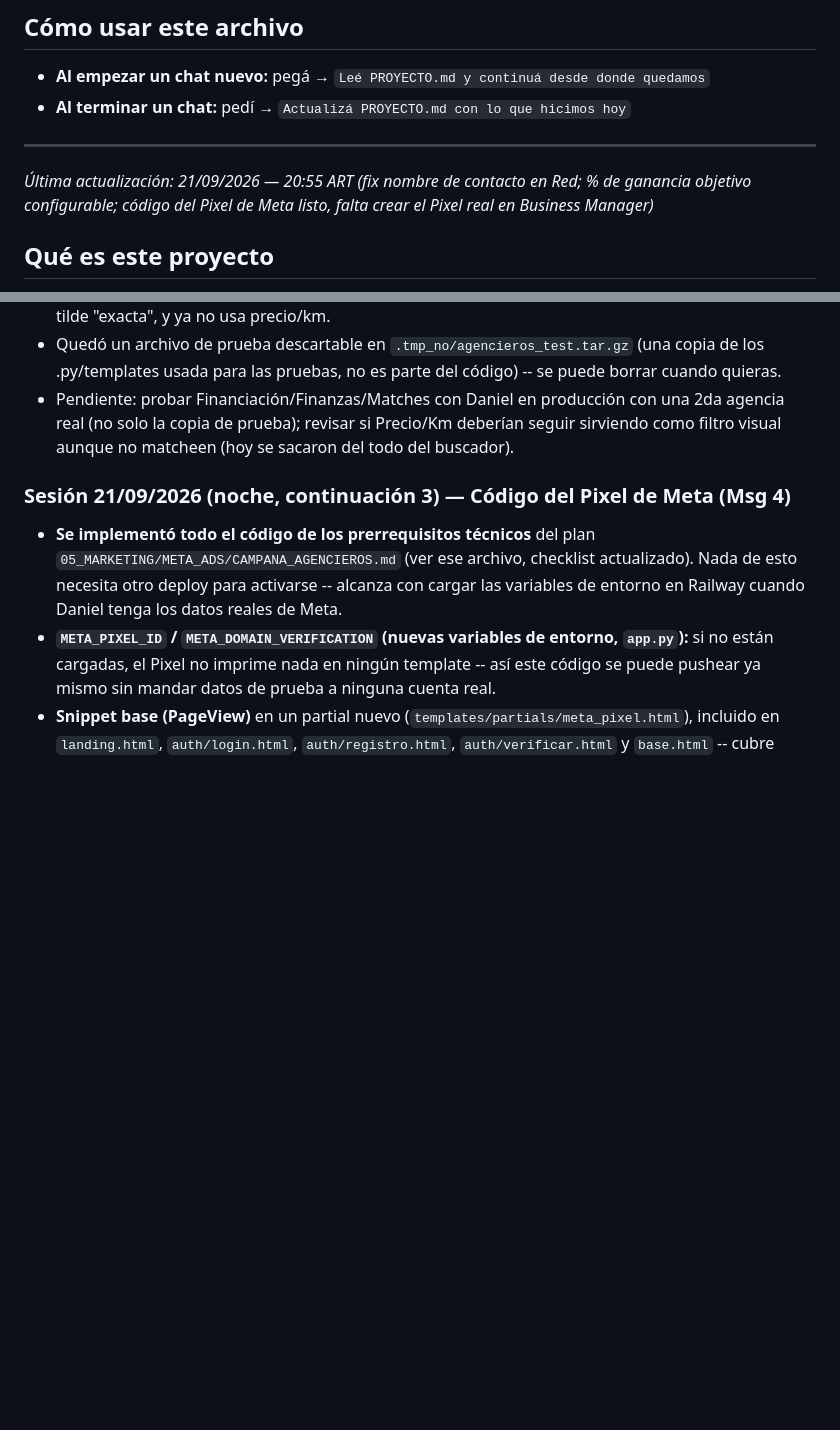
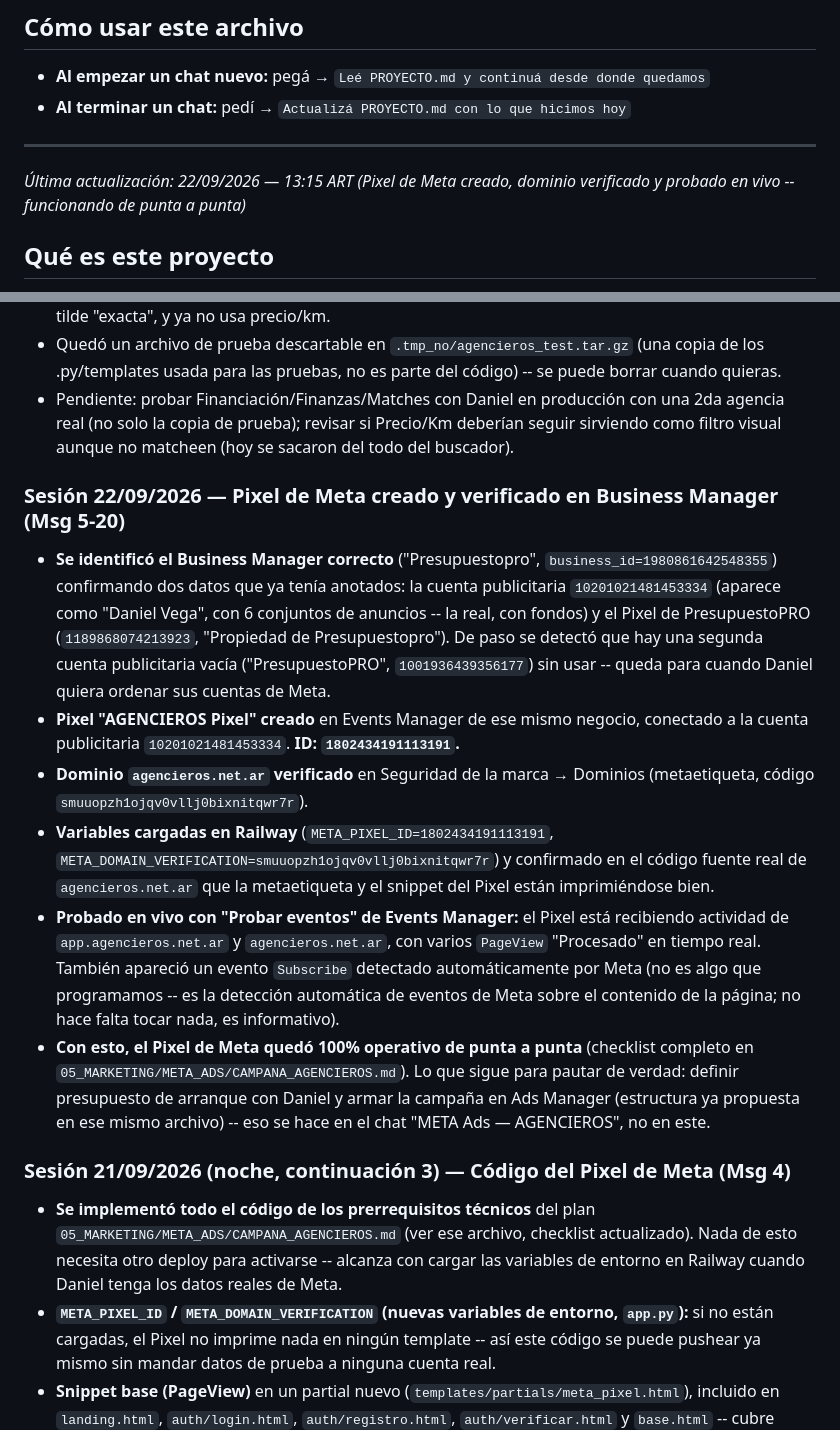
Before and after one commit to danielvega-inmobiliaria/Agencieros, a Markdown page: PROYECTO.md, 2 parts joined by grey strips. Rendered like a GitHub page; blank space fills up the shorter version.

Commit message:
Actualiza PROYECTO.md: Pixel de Meta creado y verificado

```diff
--- a/PROYECTO.md
+++ b/PROYECTO.md
@@ -6,7 +6,7 @@
 
 ---
 
-_Última actualización: 21/09/2026 — 20:55 ART (fix nombre de contacto en Red; % de ganancia objetivo configurable; código del Pixel de Meta listo, falta crear el Pixel real en Business Manager)_
+_Última actualización: 22/09/2026 — 13:15 ART (Pixel de Meta creado, dominio verificado y probado en vivo -- funcionando de punta a punta)_
 
 ## Qué es este proyecto
 **AGENCIEROS**: la plataforma más completa para agencias de automotores de Argentina. Unifica consulta de precios, gestión del negocio, tasación, rentabilidad y una red de colaboración entre agencieros.
@@ -118,6 +118,14 @@ El mercado argentino **no está vacío** — hay al menos dos jugadores directos
 - **Probado con un script de extremo a extremo** (agencia de prueba nueva sobre una copia de la base, nunca la real): Finanzas/Financiación/Matches devuelven 200 para una agencia distinta de la 1; el simulador de Financiación solo lista vehículos propios; un plan creado por la agencia de prueba queda con su propio `agencia_id`; la agencia 1 NO puede ver ni pagar una cuota del plan de la otra agencia (redirige con "no encontrado"); el buscador matchea año ±1, ignora versión salvo que se tilde "exacta", y ya no usa precio/km.
 - Quedó un archivo de prueba descartable en `.tmp_no/agencieros_test.tar.gz` (una copia de los .py/templates usada para las pruebas, no es parte del código) -- se puede borrar cuando quieras.
 - Pendiente: probar Financiación/Finanzas/Matches con Daniel en producción con una 2da agencia real (no solo la copia de prueba); revisar si Precio/Km deberían seguir sirviendo como filtro visual aunque no matcheen (hoy se sacaron del todo del buscador).
+
+### Sesión 22/09/2026 — Pixel de Meta creado y verificado en Business Manager (Msg 5-20)
+- **Se identificó el Business Manager correcto** ("Presupuestopro", `business_id=1980861642548355`) confirmando dos datos que ya tenía anotados: la cuenta publicitaria `10201021481453334` (aparece como "Daniel Vega", con 6 conjuntos de anuncios -- la real, con fondos) y el Pixel de PresupuestoPRO (`1189868074213923`, "Propiedad de Presupuestopro"). De paso se detectó que hay una segunda cuenta publicitaria vacía ("PresupuestoPRO", `1001936439356177`) sin usar -- queda para cuando Daniel quiera ordenar sus cuentas de Meta.
+- **Pixel "AGENCIEROS Pixel" creado** en Events Manager de ese mismo negocio, conectado a la cuenta publicitaria `10201021481453334`. **ID: `1802434191113191`.**
+- **Dominio `agencieros.net.ar` verificado** en Seguridad de la marca → Dominios (metaetiqueta, código `smuuopzh1ojqv0vllj0bixnitqwr7r`).
+- **Variables cargadas en Railway** (`META_PIXEL_ID=1802434191113191`, `META_DOMAIN_VERIFICATION=smuuopzh1ojqv0vllj0bixnitqwr7r`) y confirmado en el código fuente real de `agencieros.net.ar` que la metaetiqueta y el snippet del Pixel están imprimiéndose bien.
+- **Probado en vivo con "Probar eventos" de Events Manager:** el Pixel está recibiendo actividad de `app.agencieros.net.ar` y `agencieros.net.ar`, con varios `PageView` "Procesado" en tiempo real. También apareció un evento `Subscribe` detectado automáticamente por Meta (no es algo que programamos -- es la detección automática de eventos de Meta sobre el contenido de la página; no hace falta tocar nada, es informativo).
+- **Con esto, el Pixel de Meta quedó 100% operativo de punta a punta** (checklist completo en `05_MARKETING/META_ADS/CAMPANA_AGENCIEROS.md`). Lo que sigue para pautar de verdad: definir presupuesto de arranque con Daniel y armar la campaña en Ads Manager (estructura ya propuesta en ese mismo archivo) -- eso se hace en el chat "META Ads — AGENCIEROS", no en este.
 
 ### Sesión 21/09/2026 (noche, continuación 3) — Código del Pixel de Meta (Msg 4)
 - **Se implementó todo el código de los prerrequisitos técnicos** del plan `05_MARKETING/META_ADS/CAMPANA_AGENCIEROS.md` (ver ese archivo, checklist actualizado). Nada de esto necesita otro deploy para activarse -- alcanza con cargar las variables de entorno en Railway cuando Daniel tenga los datos reales de Meta.
```
